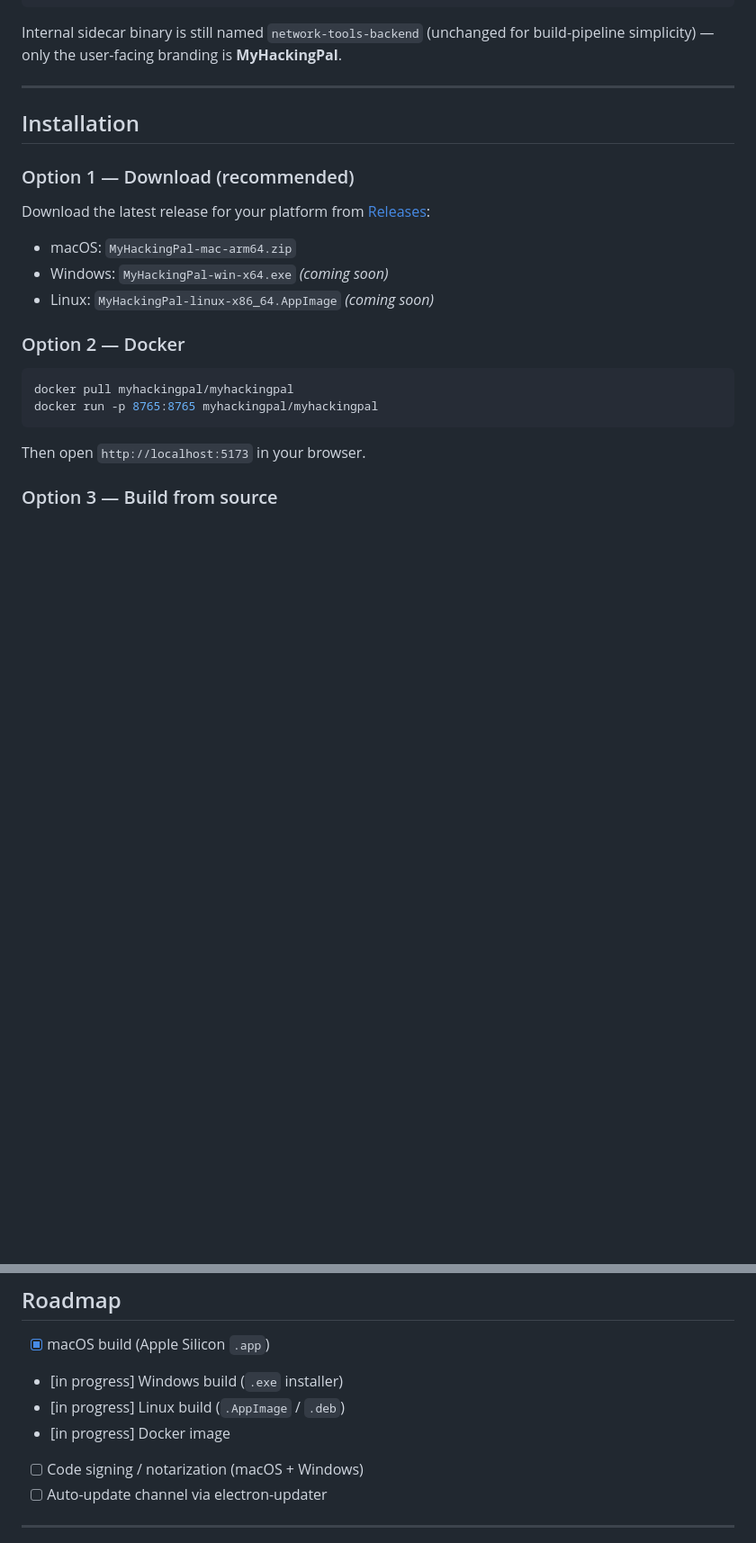
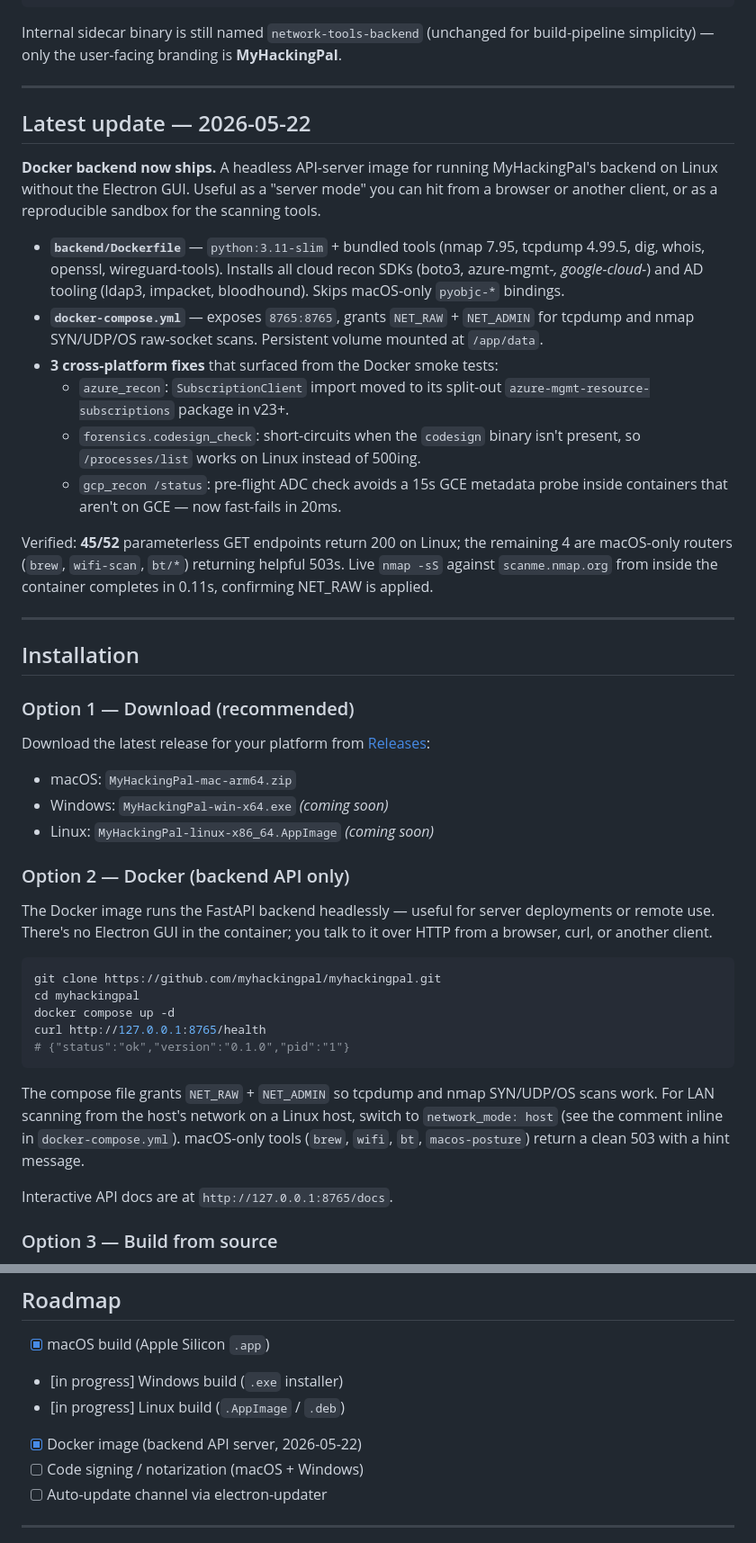
Before and after one commit to hackingpal/hackingpal, a Markdown page: README.md, 2 parts joined by grey strips. Shown at 90% size. Rendered like a GitHub page; blank space fills up the shorter version.

Commit message:
docs: README "Latest update" callout for the Docker shipment
Adds a dated section near the top summarizing the new Docker backend image
+ the three Linux-portability fixes (azure SubscriptionClient import,
codesign_check skip on non-mac, gcp ADC pre-flight). Rewrites the
"Option 2 — Docker" quickstart to reflect compose-from-clone (the image
is not on a registry yet), and ticks the Docker box in the Roadmap.

Co-Authored-By: Claude Opus 4.7 (1M context) <noreply@anthropic.com>

````diff
--- a/README.md
+++ b/README.md
@@ -30,6 +30,35 @@ build-pipeline simplicity) — only the user-facing branding is **MyHackingPal**
 
 ---
 
+## Latest update — 2026-05-22
+
+**Docker backend now ships.** A headless API-server image for running
+MyHackingPal's backend on Linux without the Electron GUI. Useful as a
+"server mode" you can hit from a browser or another client, or as a
+reproducible sandbox for the scanning tools.
+
+- **`backend/Dockerfile`** — `python:3.11-slim` + bundled tools (nmap 7.95,
+  tcpdump 4.99.5, dig, whois, openssl, wireguard-tools). Installs all cloud
+  recon SDKs (boto3, azure-mgmt-*, google-cloud-*) and AD tooling (ldap3,
+  impacket, bloodhound). Skips macOS-only `pyobjc-*` bindings.
+- **`docker-compose.yml`** — exposes `8765:8765`, grants `NET_RAW` +
+  `NET_ADMIN` for tcpdump and nmap SYN/UDP/OS raw-socket scans. Persistent
+  volume mounted at `/app/data`.
+- **3 cross-platform fixes** that surfaced from the Docker smoke tests:
+  - `azure_recon`: `SubscriptionClient` import moved to its split-out
+    `azure-mgmt-resource-subscriptions` package in v23+.
+  - `forensics.codesign_check`: short-circuits when the `codesign` binary
+    isn't present, so `/processes/list` works on Linux instead of 500ing.
+  - `gcp_recon /status`: pre-flight ADC check avoids a 15s GCE metadata
+    probe inside containers that aren't on GCE — now fast-fails in 20ms.
+
+Verified: **45/52** parameterless GET endpoints return 200 on Linux; the
+remaining 4 are macOS-only routers (`brew`, `wifi-scan`, `bt/*`) returning
+helpful 503s. Live `nmap -sS` against `scanme.nmap.org` from inside the
+container completes in 0.11s, confirming NET_RAW is applied.
+
+---
+
 ## Installation
 
 ### Option 1 — Download (recommended)
@@ -40,14 +69,27 @@ Download the latest release for your platform from [Releases](https://github.com
 - Windows: `MyHackingPal-win-x64.exe` *(coming soon)*
 - Linux: `MyHackingPal-linux-x86_64.AppImage` *(coming soon)*
 
-### Option 2 — Docker
+### Option 2 — Docker (backend API only)
+
+The Docker image runs the FastAPI backend headlessly — useful for server
+deployments or remote use. There's no Electron GUI in the container; you
+talk to it over HTTP from a browser, curl, or another client.
 
 ```sh
-docker pull myhackingpal/myhackingpal
-docker run -p 8765:8765 myhackingpal/myhackingpal
+git clone https://github.com/myhackingpal/myhackingpal.git
+cd myhackingpal
+docker compose up -d
+curl http://127.0.0.1:8765/health
+# {"status":"ok","version":"0.1.0","pid":"1"}
 ```
 
-Then open `http://localhost:5173` in your browser.
+The compose file grants `NET_RAW` + `NET_ADMIN` so tcpdump and nmap
+SYN/UDP/OS scans work. For LAN scanning from the host's network on a Linux
+host, switch to `network_mode: host` (see the comment inline in
+`docker-compose.yml`). macOS-only tools (`brew`, `wifi`, `bt`,
+`macos-posture`) return a clean 503 with a hint message.
+
+Interactive API docs are at `http://127.0.0.1:8765/docs`.
 
 ### Option 3 — Build from source
 
@@ -327,7 +369,7 @@ non-Mac runs via `GET /system/info`.
 - [x] macOS build (Apple Silicon `.app`)
 - [in progress] Windows build (`.exe` installer)
 - [in progress] Linux build (`.AppImage` / `.deb`)
-- [in progress] Docker image
+- [x] Docker image (backend API server, 2026-05-22)
 - [ ] Code signing / notarization (macOS + Windows)
 - [ ] Auto-update channel via electron-updater
 
````
